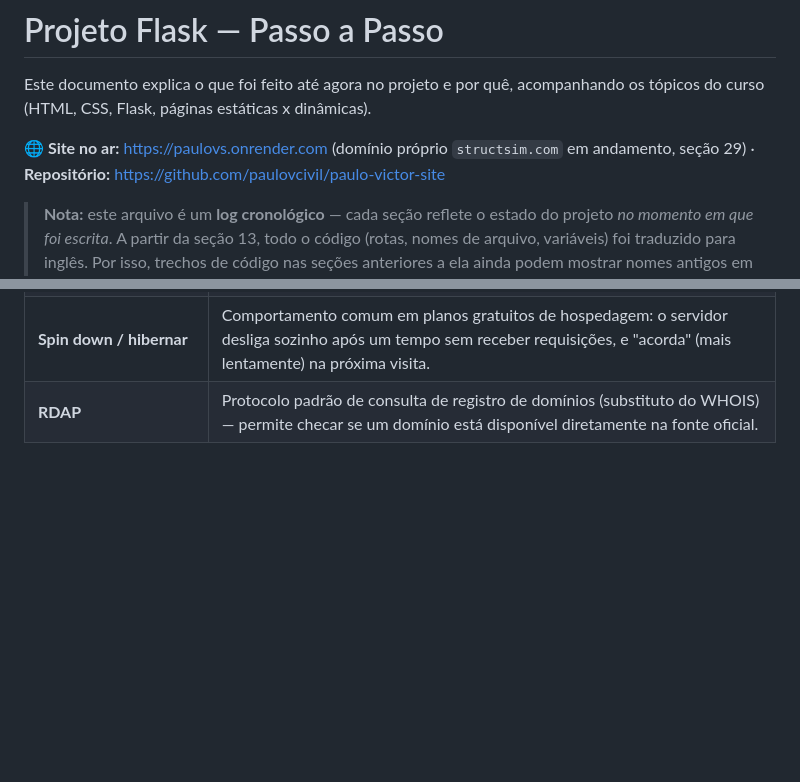
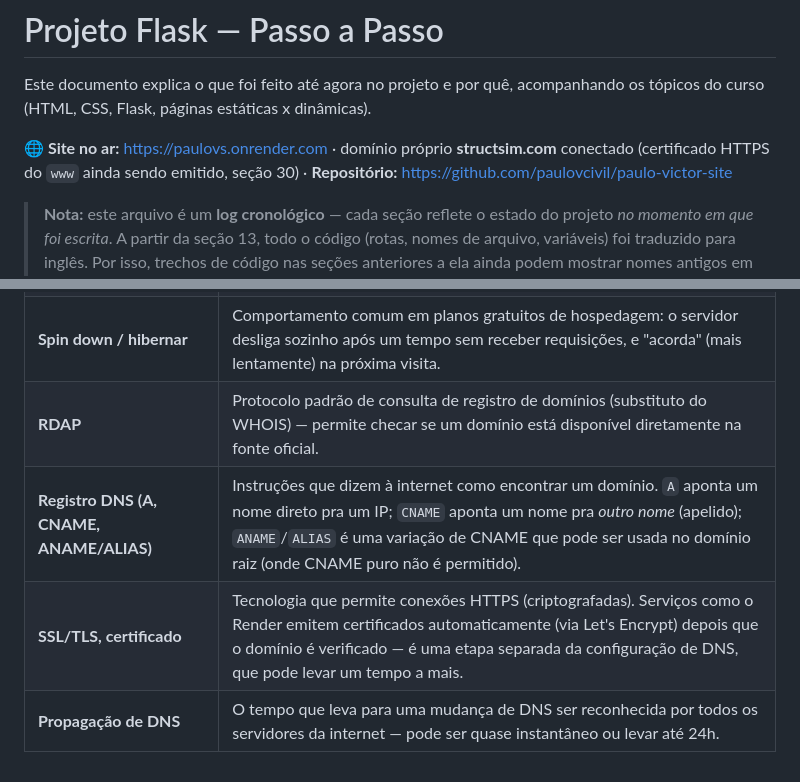
Before and after one commit to paulovcivil/paulo-victor-site, a Markdown page: PASSO-A-PASSO.md, 2 parts joined by grey strips. GitHub-like rendering; blank space fills up the shorter version.

```diff
--- a/PASSO-A-PASSO.md
+++ b/PASSO-A-PASSO.md
@@ -2,7 +2,7 @@
 
 Este documento explica o que foi feito até agora no projeto e por quê, acompanhando os tópicos do curso (HTML, CSS, Flask, páginas estáticas x dinâmicas).
 
-**🌐 Site no ar:** https://paulovs.onrender.com (domínio próprio `structsim.com` em andamento, seção 29) &middot; **Repositório:** https://github.com/paulovcivil/paulo-victor-site
+**🌐 Site no ar:** https://paulovs.onrender.com &middot; domínio próprio **structsim.com** conectado (certificado HTTPS do `www` ainda sendo emitido, seção 30) &middot; **Repositório:** https://github.com/paulovcivil/paulo-victor-site
 
 > **Nota:** este arquivo é um **log cronológico** — cada seção reflete o estado do projeto *no momento em que foi escrita*. A partir da seção 13, todo o código (rotas, nomes de arquivo, variáveis) foi traduzido para inglês. Por isso, trechos de código nas seções anteriores a ela ainda podem mostrar nomes antigos em português (`/sobre`, `sobre.html`, `dados`, etc.) — são registro histórico das decisões tomadas naquele passo, não o estado atual do código. Para ver o estado atual, veja a seção 1 (estrutura de pastas, sempre mantida atualizada) e a seção 13.
 
@@ -917,3 +950,6 @@ Testamos diretamente contra a URL pública (não só visualmente): as 4 páginas
 | **Start Command** | Comando que efetivamente liga a aplicação em produção (aqui, `gunicorn app:app`). |
 | **Spin down / hibernar** | Comportamento comum em planos gratuitos de hospedagem: o servidor desliga sozinho após um tempo sem receber requisições, e "acorda" (mais lentamente) na próxima visita. |
 | **RDAP** | Protocolo padrão de consulta de registro de domínios (substituto do WHOIS) — permite checar se um domínio está disponível diretamente na fonte oficial. |
+| **Registro DNS (A, CNAME, ANAME/ALIAS)** | Instruções que dizem à internet como encontrar um domínio. `A` aponta um nome direto pra um IP; `CNAME` aponta um nome pra *outro nome* (apelido); `ANAME`/`ALIAS` é uma variação de CNAME que pode ser usada no domínio raiz (onde CNAME puro não é permitido). |
+| **SSL/TLS, certificado** | Tecnologia que permite conexões HTTPS (criptografadas). Serviços como o Render emitem certificados automaticamente (via Let's Encrypt) depois que o domínio é verificado — é uma etapa separada da configuração de DNS, que pode levar um tempo a mais. |
+| **Propagação de DNS** | O tempo que leva para uma mudança de DNS ser reconhecida por todos os servidores da internet — pode ser quase instantâneo ou levar até 24h. |
```
Also changed, not shown: other parts of PASSO-A-PASSO.md (+34 -1 lines).
